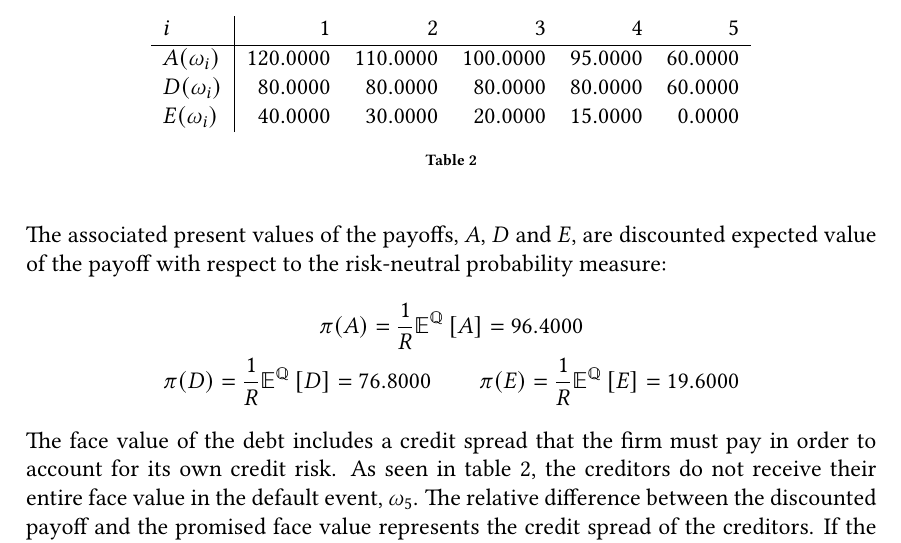
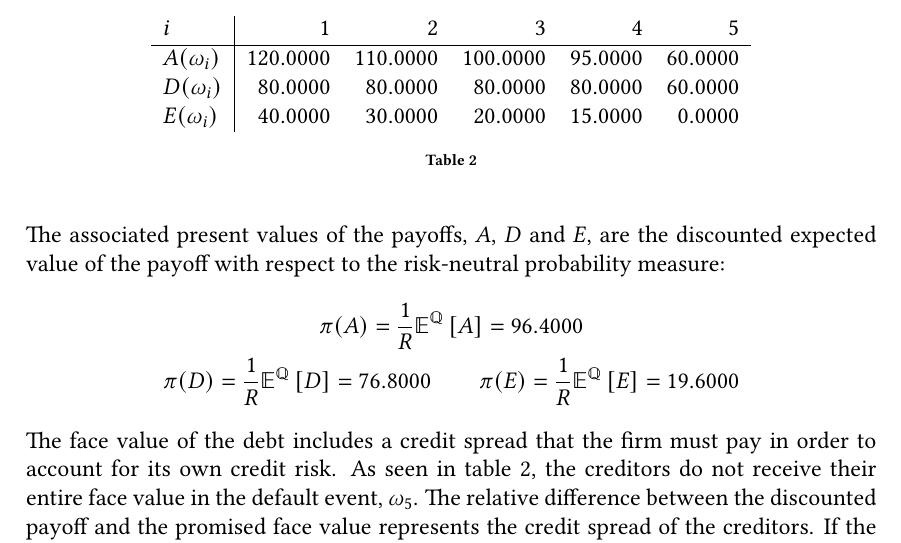
Before and after one commit to sebastianbaltser/master-thesis, a LaTeX thesis (thesis/main.tex, which reads thesis/content/body-matter/single-period-model/examples/dealer-introduction.tex): part of page 46 of 75, cut so that both start at the same text. Compiled offline with pdfLaTeX.

Commit message:
Fix grammar

```diff
--- a/thesis/content/body-matter/single-period-model/examples/dealer-introduction.tex
+++ b/thesis/content/body-matter/single-period-model/examples/dealer-introduction.tex
@@ -36,7 +36,8 @@
         \label{tbl:example-pre-project-capital-structure}
     \end{table}
     The associated present values of the payoffs, $A$, $D$ and $E$,
-    are discounted expected value of the payoff with respect to the risk-neutral probability measure:
+    are the discounted expected value of the payoff
+    with respect to the risk-neutral probability measure:
         \begin{gather*}
             \pi(A) = \discountfactor \mathbb{E}^{\rnmeasure}\left[A\right] = \num{96.40} \\
             \pi(D) = \discountfactor \mathbb{E}^{\rnmeasure}\left[D\right] = \num{76.80}
```
